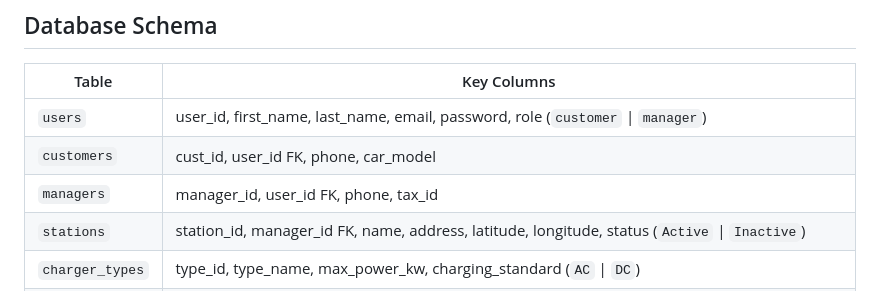
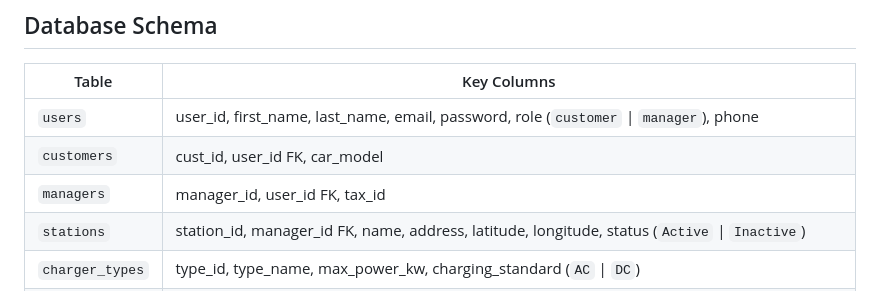
Before and after one commit to DaybreakList/EV-Charger-Reservation-System, a Markdown page: README.md, the part around the change. Drawn GitHub-style.

Commit message:
Patched phone attributes

```diff
--- a/README.md
+++ b/README.md
@@ -107,9 +107,9 @@ Open `http://127.0.0.1:5500/pages/login/index.html` to start.
 
 | Table | Key Columns |
 |---|---|
-| `users` | user_id, first_name, last_name, email, password, role (`customer` \| `manager`) |
-| `customers` | cust_id, user_id FK, phone, car_model |
-| `managers` | manager_id, user_id FK, phone, tax_id |
+| `users` | user_id, first_name, last_name, email, password, role (`customer` \| `manager`), phone |
+| `customers` | cust_id, user_id FK, car_model |
+| `managers` | manager_id, user_id FK, tax_id |
 | `stations` | station_id, manager_id FK, name, address, latitude, longitude, status (`Active` \| `Inactive`) |
 | `charger_types` | type_id, type_name, max_power_kw, charging_standard (`AC` \| `DC`) |
 | `chargers` | charger_id, station_id FK, type_id FK, rate_per_kwh, status (`Available` \| `Out of Service`) |
```
